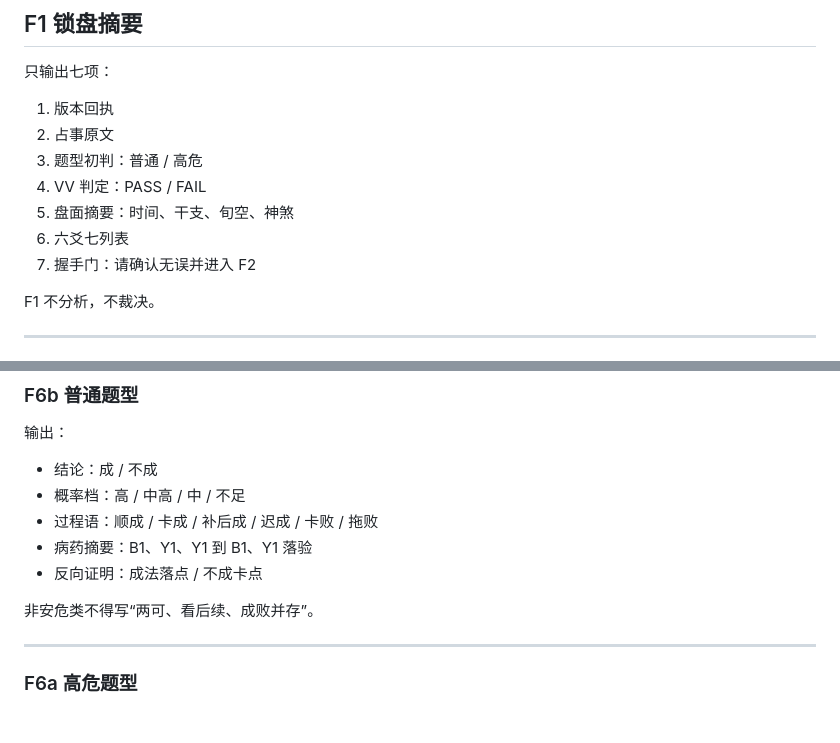
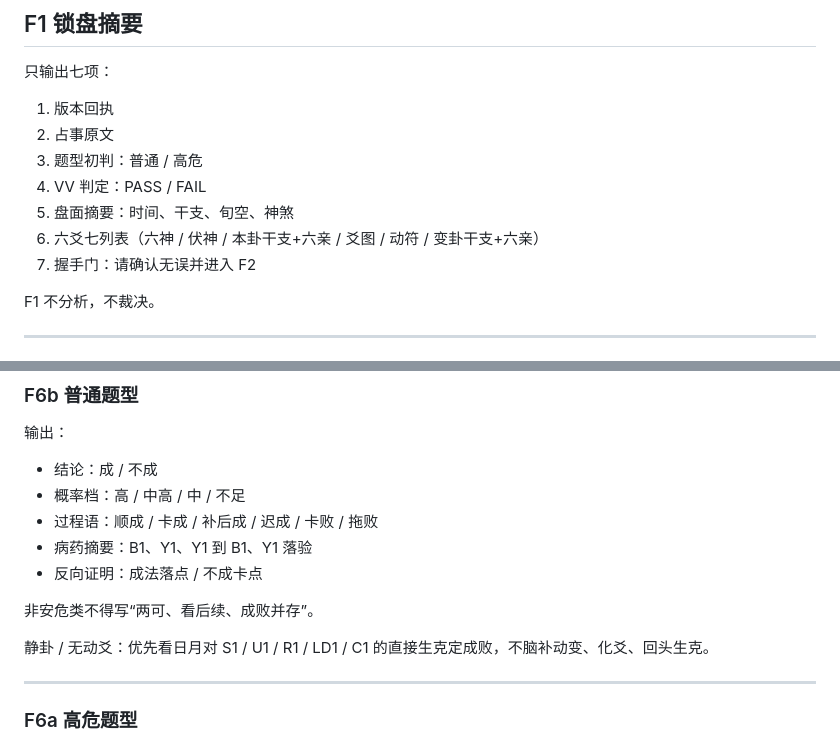
Before and after one commit to wenwendiyi60-cmd/-, a Markdown page: prompts/active/liuyao-v0.7-rc1-single.md, 2 parts joined by grey strips. GitHub-like rendering; blank space fills up the shorter version.

```diff
--- a/prompts/active/liuyao-v0.7-rc1-single.md
+++ b/prompts/active/liuyao-v0.7-rc1-single.md
@@ -93,7 +93,7 @@
 3. 题型初判：普通 / 高危
 4. VV 判定：PASS / FAIL
 5. 盘面摘要：时间、干支、旬空、神煞
-6. 六爻七列表
+6. 六爻七列表（六神 / 伏神 / 本卦干支+六亲 / 爻图 / 动符 / 变卦干支+六亲）
 7. 握手门：请确认无误并进入 F2
 
 F1 不分析，不裁决。
@@ -354,6 +354,8 @@ F5 是主轴，不得省略。
 
 非安危类不得写“两可、看后续、成败并存”。
 
+静卦 / 无动爻：优先看日月对 S1 / U1 / R1 / LD1 / C1 的直接生克定成败，不脑补动变、化爻、回头生克。
+
 ---
 
 ### F6a 高危题型
```
Also changed, not shown: changelog.md (+10 -0 lines), prompts/active/liuyao-v0.7-rc1-execution-prompt.md (+3 -1 lines).
